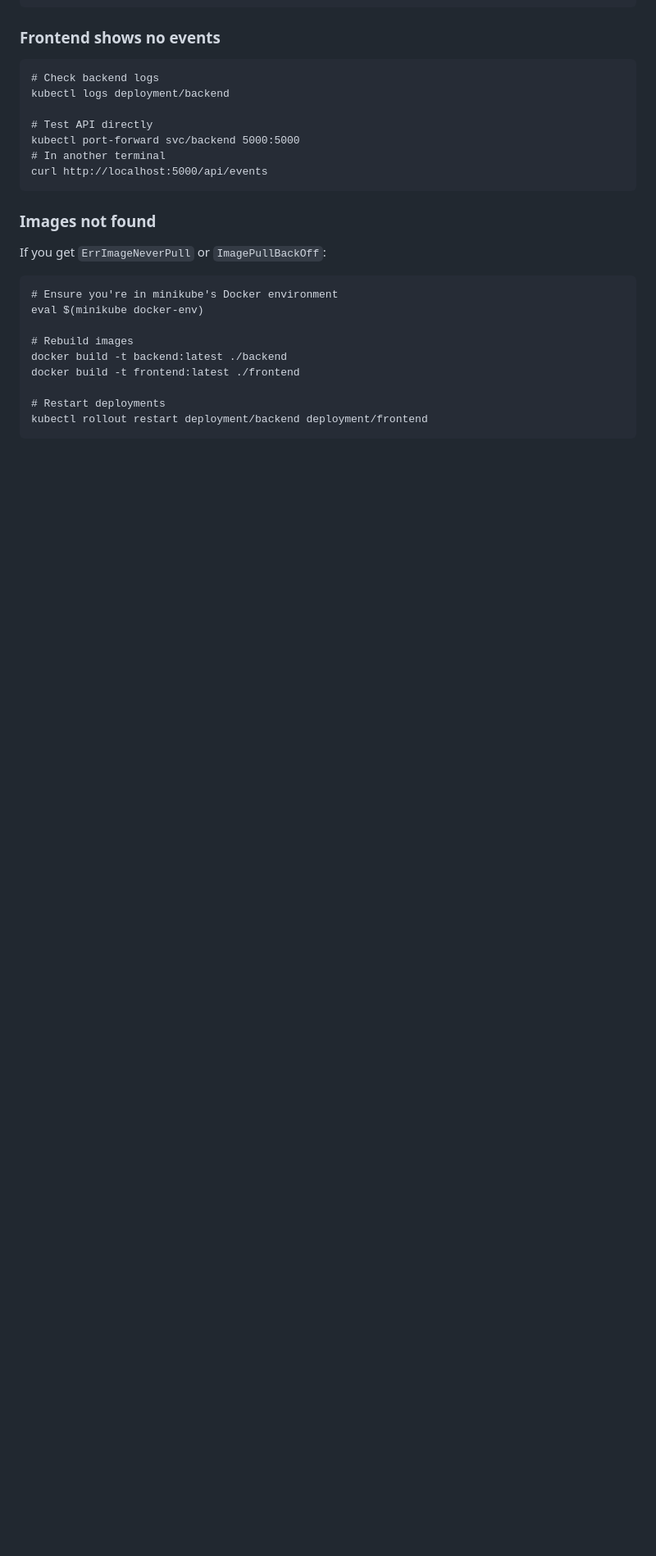
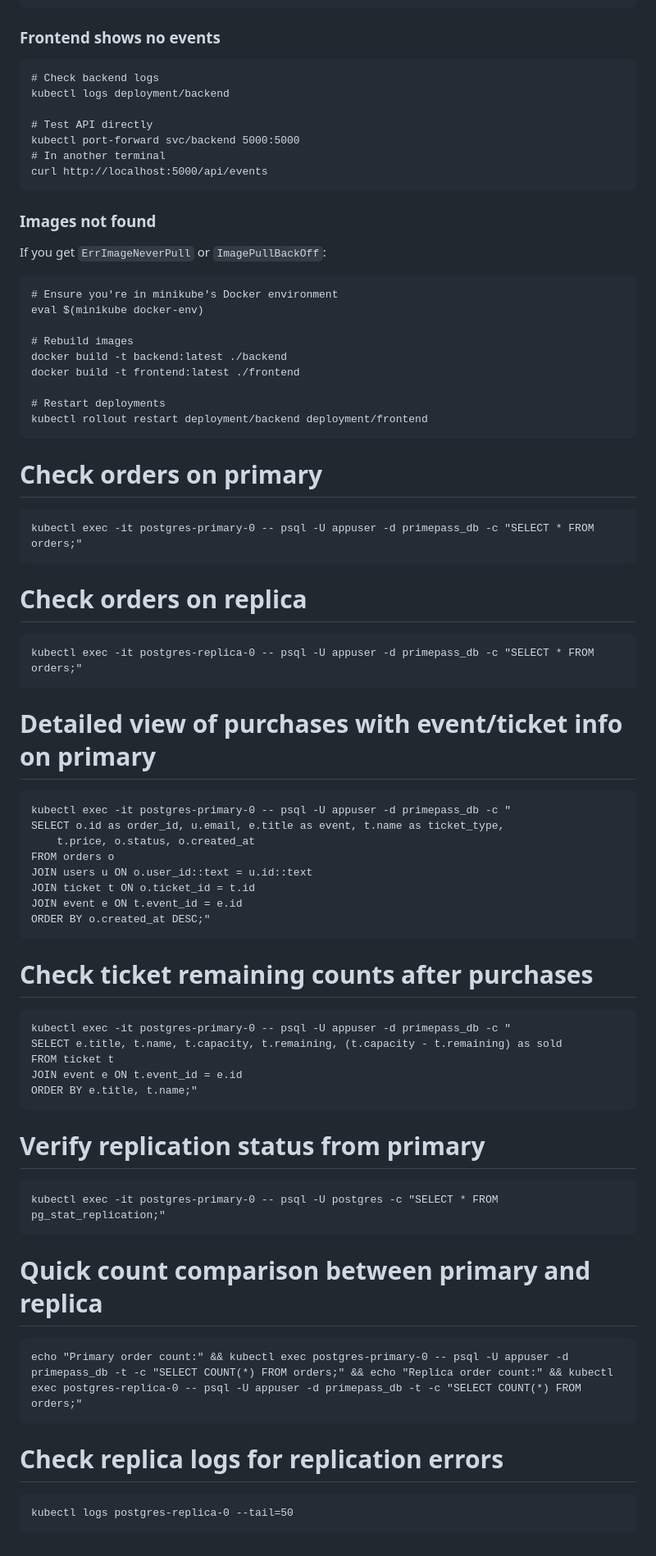
Before and after one commit to Serden-YilmazKose/PrimePass, a Markdown page: k8s/DEPLOYMENT-GUIDE.md, the part around the change. Shown at 82% size. Drawn GitHub-style; blank space fills up the shorter version.

Commit message:
add guide for checking db

```diff
--- a/k8s/DEPLOYMENT-GUIDE.md
+++ b/k8s/DEPLOYMENT-GUIDE.md
@@ -266,3 +266,43 @@ If you get `ErrImageNeverPull` or `ImagePullBackOff`:
 
     # Restart deployments
     kubectl rollout restart deployment/backend deployment/frontend
+
+
+# Check orders on primary
+
+    kubectl exec -it postgres-primary-0 -- psql -U appuser -d primepass_db -c "SELECT * FROM orders;"
+
+# Check orders on replica
+
+    kubectl exec -it postgres-replica-0 -- psql -U appuser -d primepass_db -c "SELECT * FROM orders;"
+
+# Detailed view of purchases with event/ticket info on primary
+
+    kubectl exec -it postgres-primary-0 -- psql -U appuser -d primepass_db -c "
+    SELECT o.id as order_id, u.email, e.title as event, t.name as ticket_type,
+        t.price, o.status, o.created_at
+    FROM orders o
+    JOIN users u ON o.user_id::text = u.id::text
+    JOIN ticket t ON o.ticket_id = t.id
+    JOIN event e ON t.event_id = e.id
+    ORDER BY o.created_at DESC;"
+
+# Check ticket remaining counts after purchases
+
+    kubectl exec -it postgres-primary-0 -- psql -U appuser -d primepass_db -c "
+    SELECT e.title, t.name, t.capacity, t.remaining, (t.capacity - t.remaining) as sold
+    FROM ticket t
+    JOIN event e ON t.event_id = e.id
+    ORDER BY e.title, t.name;"
+
+# Verify replication status from primary
+
+    kubectl exec -it postgres-primary-0 -- psql -U postgres -c "SELECT * FROM pg_stat_replication;"
+
+# Quick count comparison between primary and replica
+
+    echo "Primary order count:" && kubectl exec postgres-primary-0 -- psql -U appuser -d primepass_db -t -c "SELECT COUNT(*) FROM orders;" && echo "Replica order count:" && kubectl exec postgres-replica-0 -- psql -U appuser -d primepass_db -t -c "SELECT COUNT(*) FROM orders;"
+
+# Check replica logs for replication errors
+
+    kubectl logs postgres-replica-0 --tail=50
```
